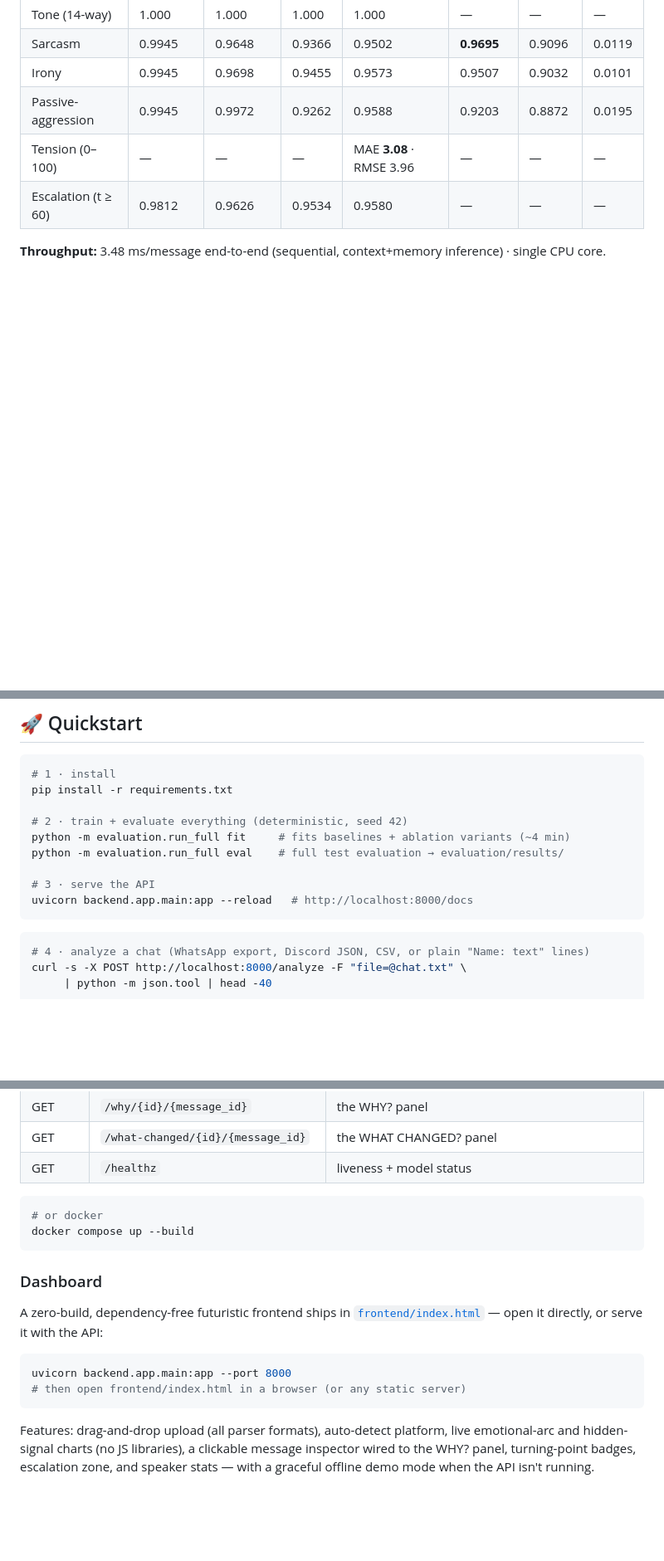
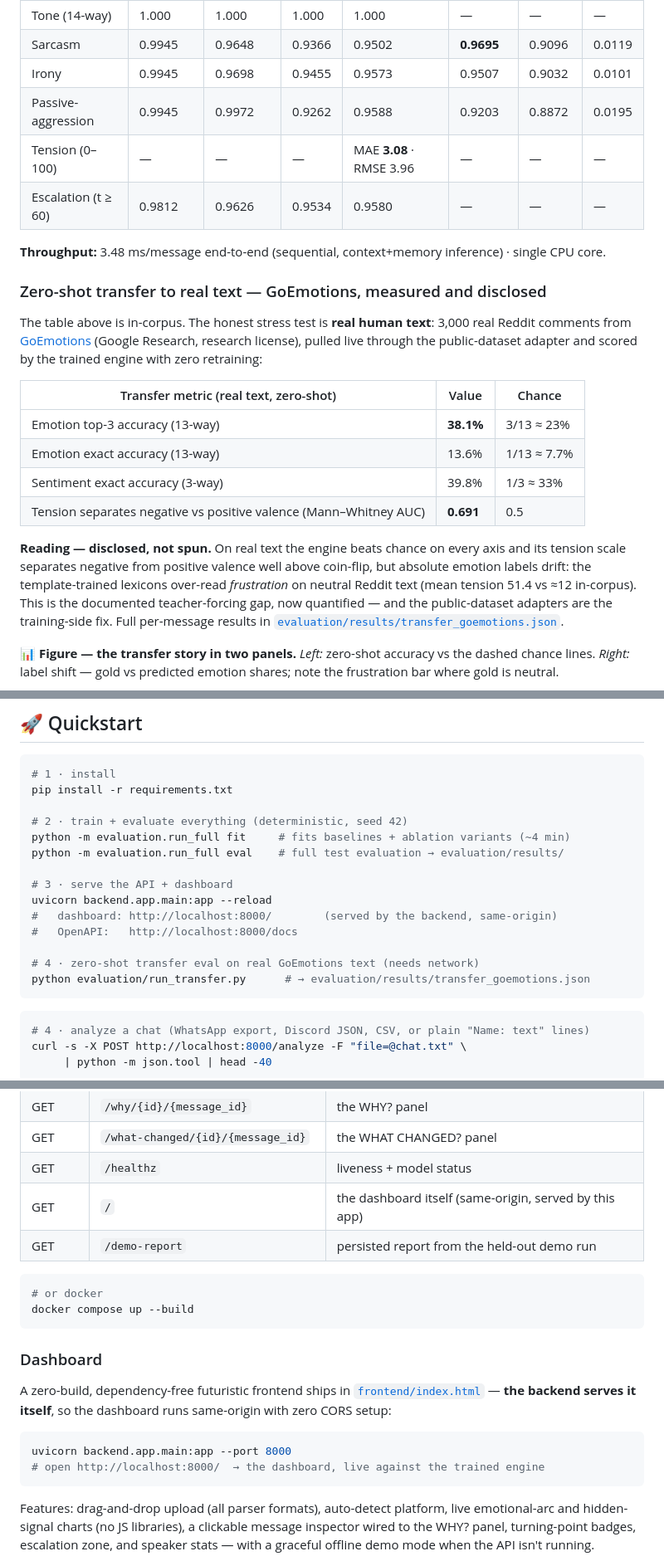
Before and after one commit to officialarghya29/MindShift, a Markdown page: README.md, 3 parts joined by grey strips. Shown: that part at 83% size. Drawn GitHub-style; blank space fills up the shorter version.

````diff
--- a/README.md
+++ b/README.md
@@ -197,3 +197,18 @@ Protocol: seed 42 · 1,678 features (826 text n-grams + context block + 16 behav
 
 **Throughput:** 3.48 ms/message end-to-end (sequential, context+memory inference) · single CPU core.
 
+### Zero-shot transfer to real text — GoEmotions, measured and disclosed
+
+The table above is in-corpus. The honest stress test is **real human text**: 3,000 real Reddit comments from [GoEmotions](https://huggingface.co/datasets/google-research-datasets/go_emotions) (Google Research, research license), pulled live through the public-dataset adapter and scored by the trained engine with zero retraining:
+
+| Transfer metric (real text, zero-shot) | Value | Chance |
+|---|---|---|
+| Emotion top-3 accuracy (13-way) | **38.1%** | 3/13 ≈ 23% |
+| Emotion exact accuracy (13-way) | 13.6% | 1/13 ≈ 7.7% |
+| Sentiment exact accuracy (3-way) | 39.8% | 1/3 ≈ 33% |
+| Tension separates negative vs positive valence (Mann–Whitney AUC) | **0.691** | 0.5 |
+
+**Reading — disclosed, not spun.** On real text the engine beats chance on every axis and its tension scale separates negative from positive valence well above coin-flip, but absolute emotion labels drift: the template-trained lexicons over-read *frustration* on neutral Reddit text (mean tension 51.4 vs ≈12 in-corpus). This is the documented teacher-forcing gap, now quantified — and the public-dataset adapters are the training-side fix. Full per-message results in [`evaluation/results/transfer_goemotions.json`](evaluation/results/transfer_goemotions.json).
+
+**📊 Figure — the transfer story in two panels.** *Left:* zero-shot accuracy vs the dashed chance lines. *Right:* label shift — gold vs predicted emotion shares; note the frustration bar where gold is neutral.
+
@@ -325,8 +342,13 @@ pip install -r requirements.txt
 python -m evaluation.run_full fit     # fits baselines + ablation variants (~4 min)
 python -m evaluation.run_full eval    # full test evaluation → evaluation/results/
 
-# 3 · serve the API
-uvicorn backend.app.main:app --reload   # http://localhost:8000/docs
+# 3 · serve the API + dashboard
+uvicorn backend.app.main:app --reload
+#   dashboard: http://localhost:8000/        (served by the backend, same-origin)
+#   OpenAPI:   http://localhost:8000/docs
+
+# 4 · zero-shot transfer eval on real GoEmotions text (needs network)
+python evaluation/run_transfer.py      # → evaluation/results/transfer_goemotions.json
 ```
 
 ```bash
@@ -349,6 +371,8 @@ curl -s -X POST http://localhost:8000/analyze -F "file=@chat.txt" \
 | GET | `/why/{id}/{message_id}` | the WHY? panel |
 | GET | `/what-changed/{id}/{message_id}` | the WHAT CHANGED? panel |
 | GET | `/healthz` | liveness + model status |
+| GET | `/` | the dashboard itself (same-origin, served by this app) |
+| GET | `/demo-report` | persisted report from the held-out demo run |
 
 ```bash
 # or docker
@@ -357,11 +381,11 @@ docker compose up --build
 
 ### Dashboard
 
-A zero-build, dependency-free futuristic frontend ships in [`frontend/index.html`](frontend/index.html) — open it directly, or serve it with the API:
+A zero-build, dependency-free futuristic frontend ships in [`frontend/index.html`](frontend/index.html) — **the backend serves it itself**, so the dashboard runs same-origin with zero CORS setup:
 
 ```bash
 uvicorn backend.app.main:app --port 8000
-# then open frontend/index.html in a browser (or any static server)
+# open http://localhost:8000/  → the dashboard, live against the trained engine
 ```
 
 Features: drag-and-drop upload (all parser formats), auto-detect platform, live emotional-arc and hidden-signal charts (no JS libraries), a clickable message inspector wired to the WHY? panel, turning-point badges, escalation zone, and speaker stats — with a graceful offline demo mode when the API isn't running.
````
Also changed, not shown: other parts of README.md (+3 -0 lines), docs/methodology/PS01_WORKFLOW.md (+1 -1 lines), assets/graphs/transfer_goemotions.png (added), docs/architecture/architecture.png, 8 other files.
